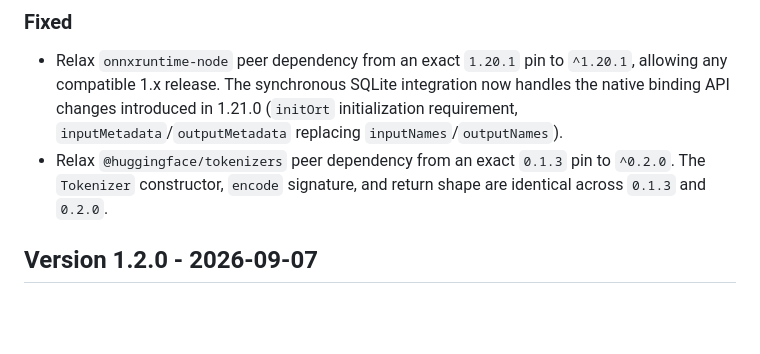
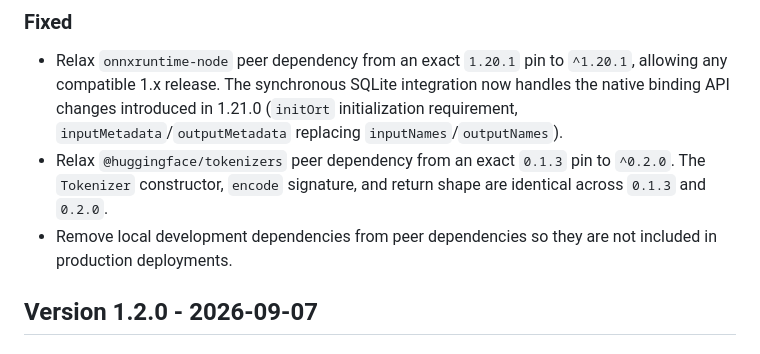
Before and after one commit to cap-js/ai, a Markdown page: CHANGELOG.md, the part around the change. Drawn GitHub-style; blank space fills up the shorter version.

Commit message:
chore: add entry to changelog

```diff
--- a/CHANGELOG.md
+++ b/CHANGELOG.md
@@ -10,6 +10,7 @@
 
 - Relax `onnxruntime-node` peer dependency from an exact `1.20.1` pin to `^1.20.1`, allowing any compatible 1.x release. The synchronous SQLite integration now handles the native binding API changes introduced in 1.21.0 (`initOrt` initialization requirement, `inputMetadata`/`outputMetadata` replacing `inputNames`/`outputNames`).
 - Relax `@huggingface/tokenizers` peer dependency from an exact `0.1.3` pin to `^0.2.0`. The `Tokenizer` constructor, `encode` signature, and return shape are identical across `0.1.3` and `0.2.0`.
+- Remove local development dependencies from peer dependencies so they are not included in production deployments.
 
 ## Version 1.2.0 - 2026-09-07
 
```
